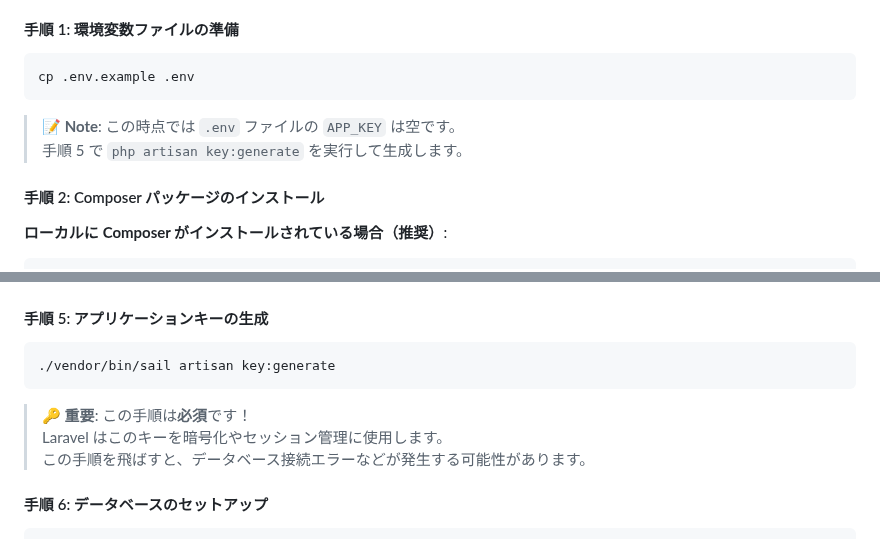
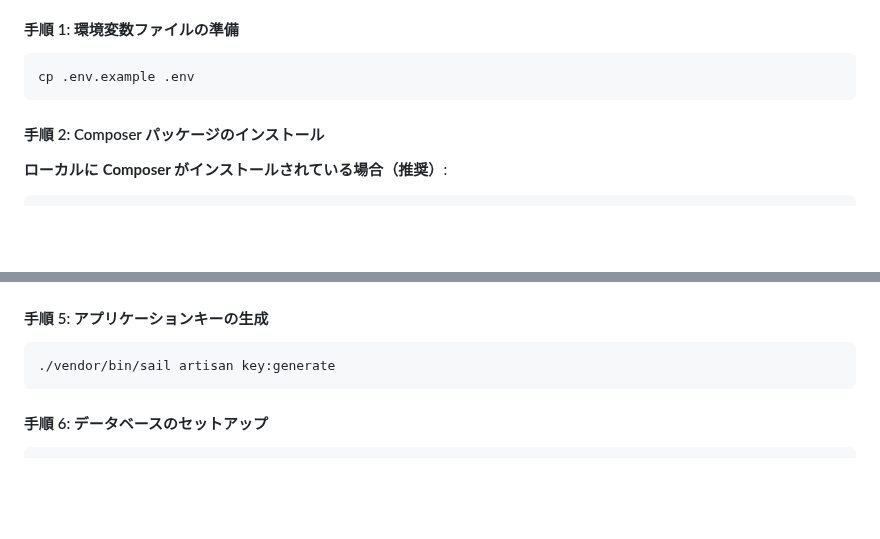
Before and after one commit to e-value/study-task-app-student, a Markdown page: README.md, 2 parts joined by grey strips. Rendered like a GitHub page; blank space fills up the shorter version.

````diff
--- a/README.md
+++ b/README.md
@@ -63,9 +63,6 @@ cd study-task-app-student
 cp .env.example .env
 ```
 
-> **📝 Note**: この時点では `.env` ファイルの `APP_KEY` は空です。
-> 手順 5 で `php artisan key:generate` を実行して生成します。
-
 #### 手順 2: Composer パッケージのインストール
 
 **ローカルに Composer がインストールされている場合（推奨）**:
@@ -104,10 +101,6 @@ docker run --rm \
 ```bash
 ./vendor/bin/sail artisan key:generate
 ```
-
-> **🔑 重要**: この手順は**必須**です！
-> Laravel はこのキーを暗号化やセッション管理に使用します。
-> この手順を飛ばすと、データベース接続エラーなどが発生する可能性があります。
 
 #### 手順 6: データベースのセットアップ
 
````
Also changed, not shown: other parts of README.md (+59 -0 lines).
